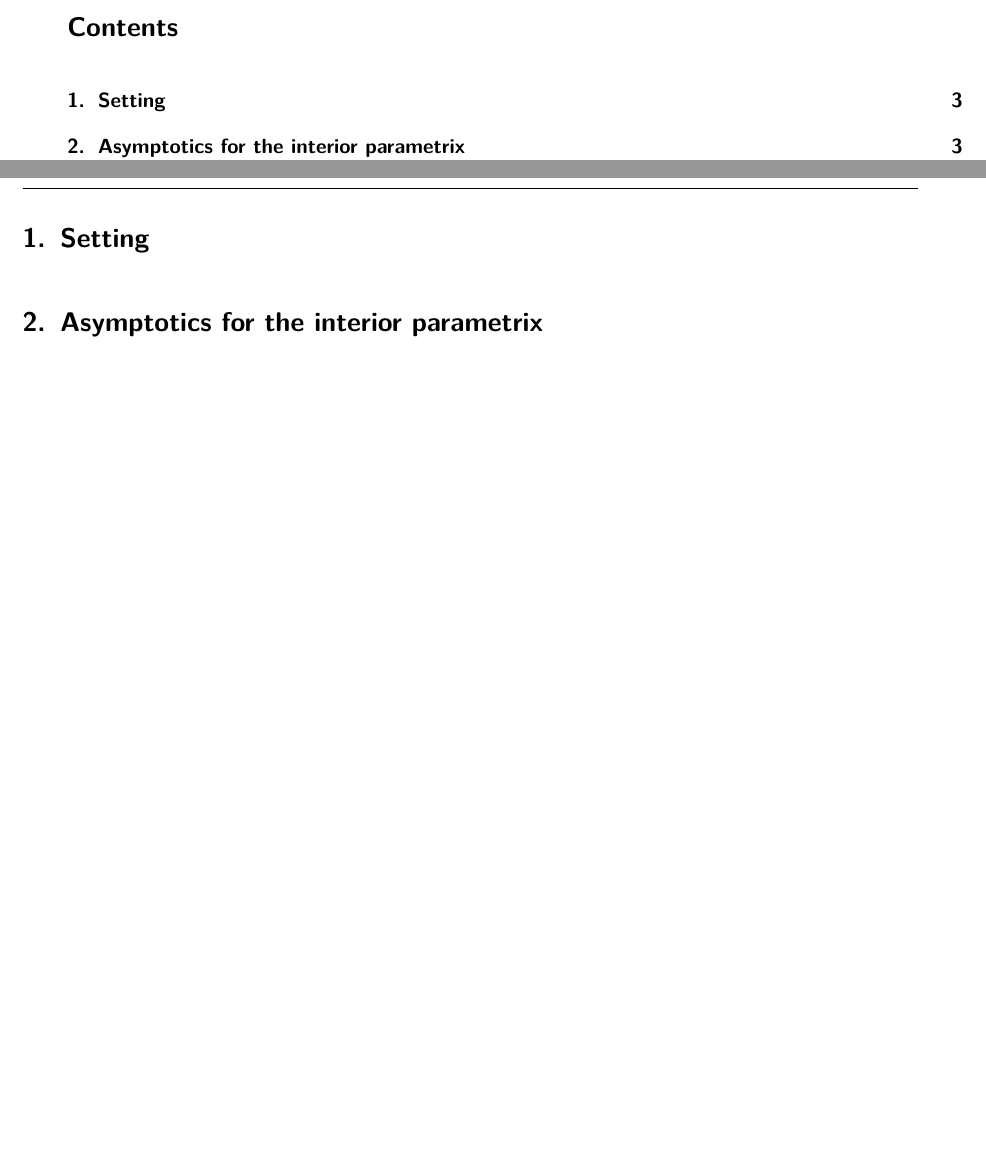
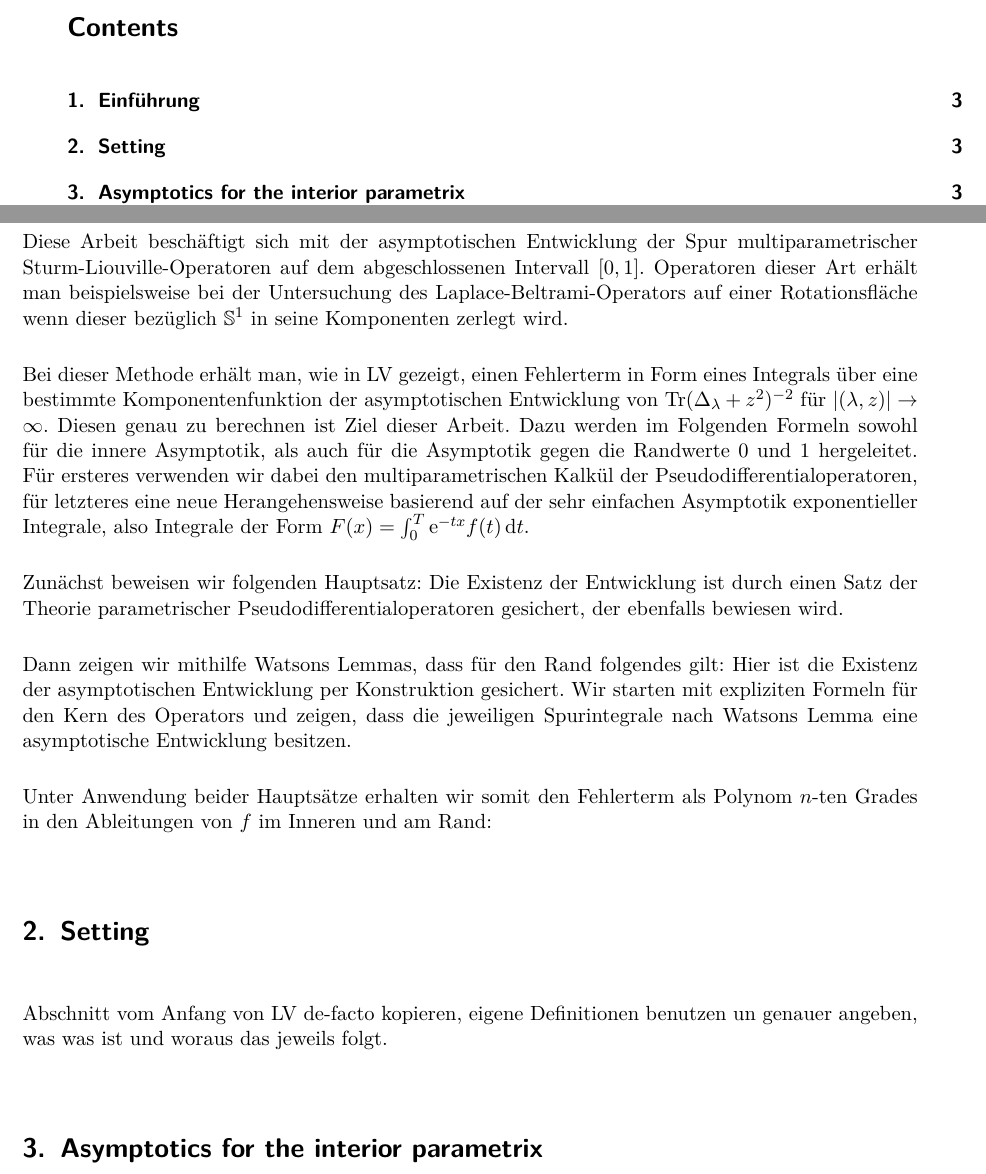
Before and after one commit to filmor/Diplomarbeit, a LaTeX document (dipl.tex, which reads intro/de.tex, intro/setting.tex): two parts of pages 2 and 3 of 10 before the commit and two parts of pages 2 and 3 of 11 after it, joined at a grey line, cut so that both start at the same text, the shorter picture padded with empty space. Compiled offline with pdfLaTeX.

Commit message:
Einführung angefangen.

```diff
--- a/intro/de.tex
+++ b/intro/de.tex
@@ -0,0 +1,34 @@
+\section{Einführung}
+Diese Arbeit beschäftigt sich mit der asymptotischen Entwicklung der Spur
+multiparametrischer Sturm-Liouville-Operatoren auf dem abgeschlossenen Intervall
+$[0,1]$. Operatoren dieser Art erhält man beispielsweise bei der Untersuchung
+des Laplace-Beltrami-Operators auf einer Rotationsfläche wenn dieser bezüglich
+$\mathbb{S}^1$ in seine Komponenten zerlegt wird.
+
+% \dots
+
+Bei dieser Methode erhält man, wie in LV gezeigt, einen Fehlerterm in Form eines
+Integrals über eine bestimmte Komponentenfunktion der asymptotischen Entwicklung
+von $\Tr(\Delta_\lambda + z^2)^{-2}$ für $\left|(\lambda, z)\right|\to\infty$.
+Diesen genau zu berechnen ist Ziel dieser Arbeit. Dazu werden im Folgenden
+Formeln sowohl für die innere Asymptotik, als auch für die Asymptotik gegen die
+Randwerte 0 und 1 hergeleitet. Für ersteres verwenden wir dabei den
+multiparametrischen Kalkül der Pseudodifferentialoperatoren, für letzteres eine
+neue Herangehensweise basierend auf der sehr einfachen Asymptotik exponentieller
+Integrale, also Integrale der Form $F(x) = \Integ[T]{0}{t}{\Eto{-tx}f(t)}$.
+
+Zunächst beweisen wir folgenden Hauptsatz:
+% MThm 1: Asymptotik im Inneren
+Die Existenz der Entwicklung ist durch einen Satz der Theorie parametrischer
+Pseudodifferentialoperatoren gesichert, der ebenfalls bewiesen wird.
+
+Dann zeigen wir mithilfe Watsons Lemmas, dass für den Rand folgendes gilt:
+% MThm 2: Asymptotik am Rand
+Hier ist die Existenz der asymptotischen Entwicklung per Konstruktion gesichert.
+Wir starten mit expliziten Formeln für den Kern des Operators und zeigen, dass
+die jeweiligen Spurintegrale nach Watsons Lemma eine asymptotische Entwicklung
+besitzen.
+
+Unter Anwendung beider Hauptsätze erhalten wir somit den Fehlerterm als Polynom
+$n$-ten Grades in den Ableitungen von $f$ im Inneren und am Rand:
+% Cor:    Explizite Formel für den Fehlerterm in f^(n)
--- a/intro/setting.tex
+++ b/intro/setting.tex
@@ -1,2 +1,4 @@
 \section{Setting}
 % Multitude of references to ML and BV
+Abschnitt vom Anfang von LV de-facto kopieren, eigene Definitionen benutzen un
+genauer angeben, was was ist und woraus das jeweils folgt.
```
